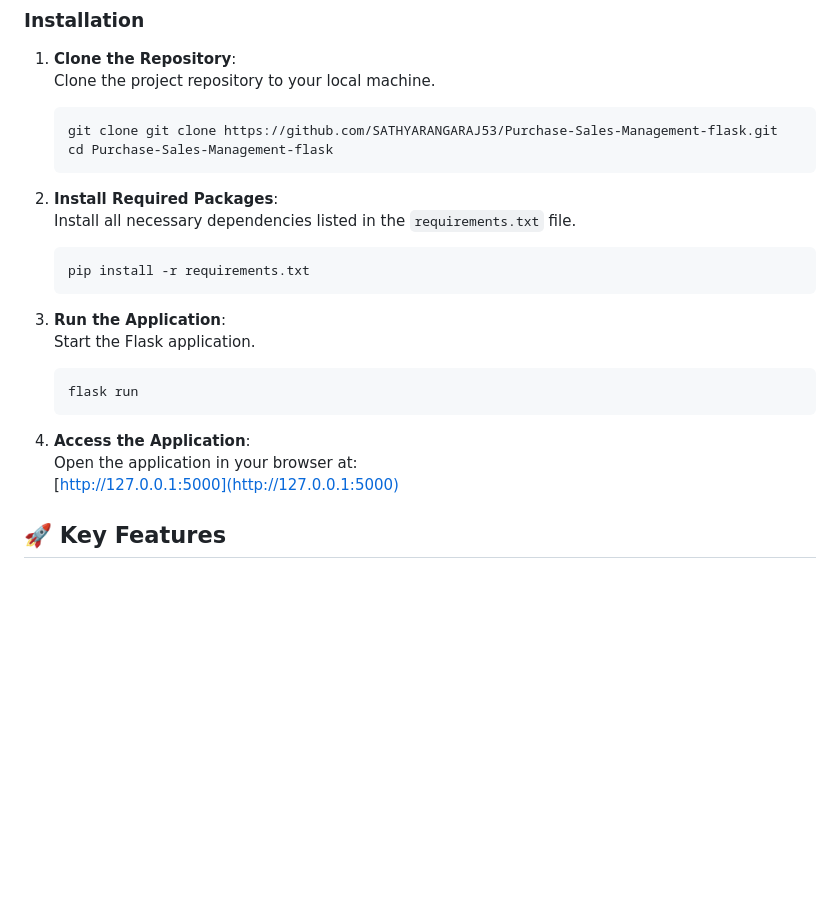
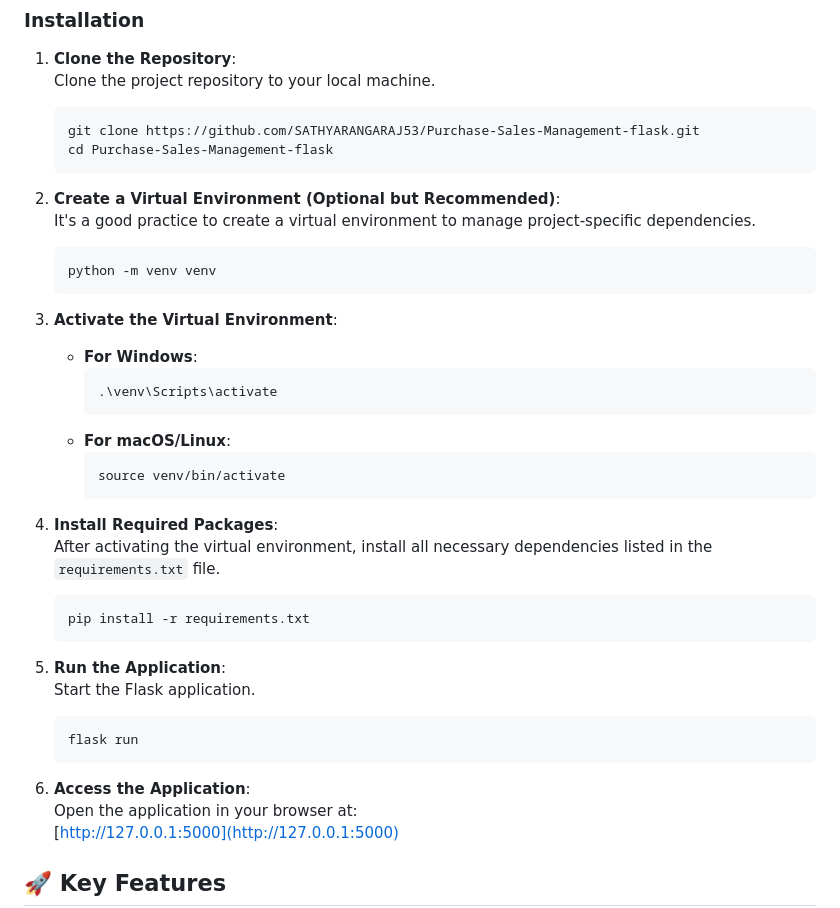
Before and after one commit to SATHYARANGARAJ53/Purchase-Sales-Management-flask, a Markdown page: README.md, the part around the change. Rendered like a GitHub page; blank space fills up the shorter version.

````diff
--- a/README.md
+++ b/README.md
@@ -93,23 +93,39 @@ Follow these steps to set up the project locally:
 1. **Clone the Repository**:
     Clone the project repository to your local machine.
     ```bash
-    git clone git clone https://github.com/SATHYARANGARAJ53/Purchase-Sales-Management-flask.git
+    git clone https://github.com/SATHYARANGARAJ53/Purchase-Sales-Management-flask.git
     cd Purchase-Sales-Management-flask
     ```
 
-2. **Install Required Packages**:
-    Install all necessary dependencies listed in the `requirements.txt` file.
+2. **Create a Virtual Environment (Optional but Recommended)**:
+    It's a good practice to create a virtual environment to manage project-specific dependencies.
+    ```bash
+    python -m venv venv
+    ```
+
+3. **Activate the Virtual Environment**:
+    - **For Windows**:
+      ```bash
+      .\venv\Scripts\activate
+      ```
+    - **For macOS/Linux**:
+      ```bash
+      source venv/bin/activate
+      ```
+
+4. **Install Required Packages**:
+    After activating the virtual environment, install all necessary dependencies listed in the `requirements.txt` file.
     ```bash
     pip install -r requirements.txt
     ```
 
-3. **Run the Application**:
+5. **Run the Application**:
     Start the Flask application.
     ```bash
     flask run
     ```
 
-4. **Access the Application**:
+6. **Access the Application**:
     Open the application in your browser at:
     [http://127.0.0.1:5000](http://127.0.0.1:5000)
 
````
